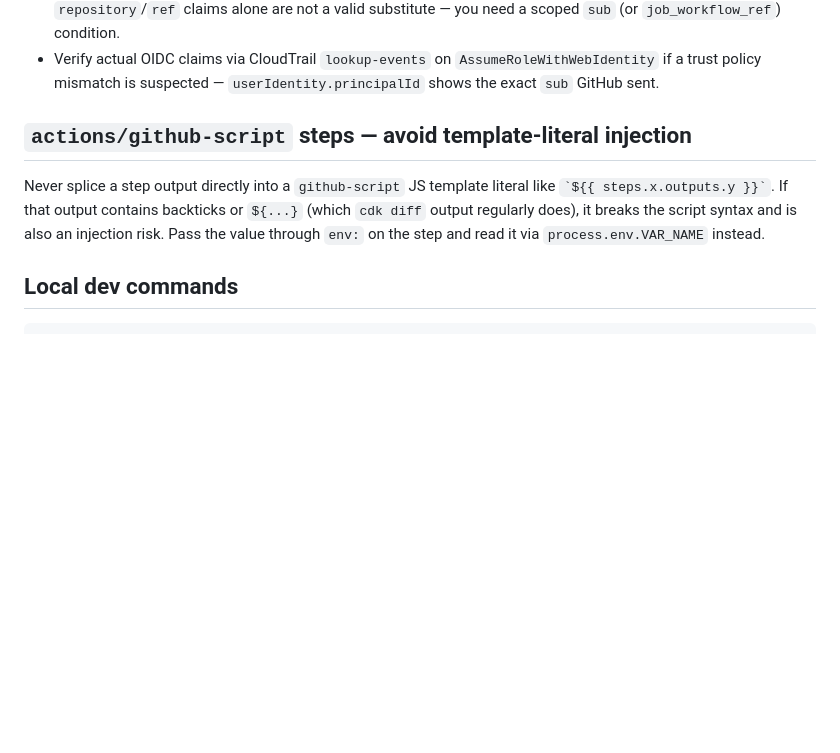
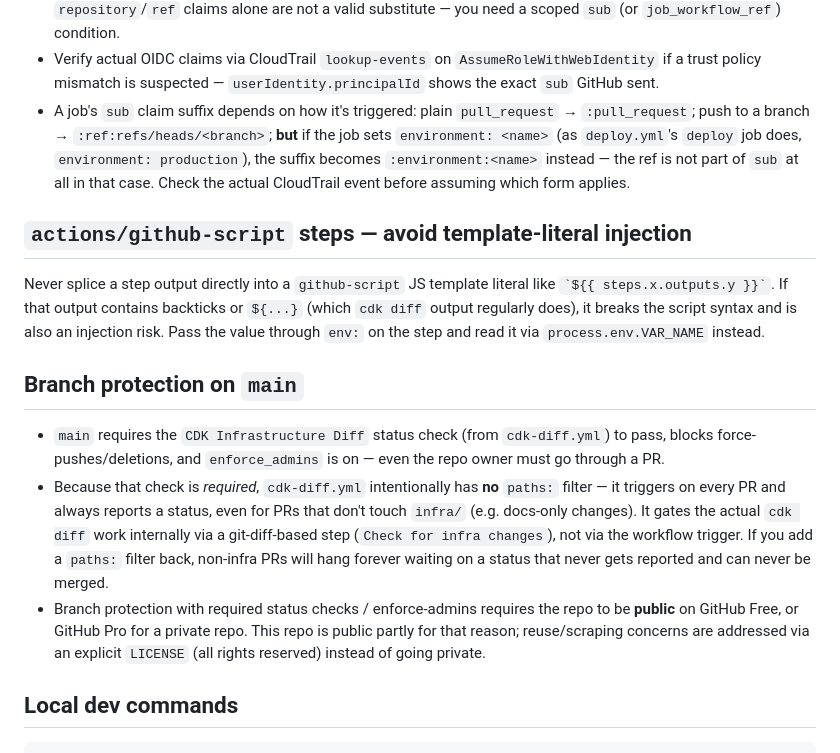
Before and after one commit to afsting/developer-experience-concepts, a Markdown page: .github/copilot-instructions.md, the part around the change. Drawn GitHub-style; blank space fills up the shorter version.

Commit message:
docs: record PR #1/#2 completion, environment sub-claim quirk, branch protection notes

```diff
--- a/.github/copilot-instructions.md
+++ b/.github/copilot-instructions.md
@@ -53,6 +53,13 @@ site/                       Static site, no build tooling required to view
 - Verify actual OIDC claims via CloudTrail `lookup-events` on
   `AssumeRoleWithWebIdentity` if a trust policy mismatch is suspected —
   `userIdentity.principalId` shows the exact `sub` GitHub sent.
+- A job's `sub` claim suffix depends on how it's triggered: plain
+  `pull_request` → `:pull_request`; push to a branch → `:ref:refs/heads/<branch>`;
+  **but** if the job sets `environment: <name>` (as `deploy.yml`'s `deploy`
+  job does, `environment: production`), the suffix becomes
+  `:environment:<name>` instead — the ref is not part of `sub` at all in
+  that case. Check the actual CloudTrail event before assuming which form
+  applies.
 
 ## `actions/github-script` steps — avoid template-literal injection
 
@@ -61,6 +68,24 @@ literal like `` `${{ steps.x.outputs.y }}` ``. If that output contains
 backticks or `${...}` (which `cdk diff` output regularly does), it breaks
 the script syntax and is also an injection risk. Pass the value through
 `env:` on the step and read it via `process.env.VAR_NAME` instead.
+
+## Branch protection on `main`
+
+- `main` requires the `CDK Infrastructure Diff` status check (from
+  `cdk-diff.yml`) to pass, blocks force-pushes/deletions, and
+  `enforce_admins` is on — even the repo owner must go through a PR.
+- Because that check is *required*, `cdk-diff.yml` intentionally has **no**
+  `paths:` filter — it triggers on every PR and always reports a status,
+  even for PRs that don't touch `infra/` (e.g. docs-only changes). It gates
+  the actual `cdk diff` work internally via a git-diff-based step
+  (`Check for infra changes`), not via the workflow trigger. If you add a
+  `paths:` filter back, non-infra PRs will hang forever waiting on a status
+  that never gets reported and can never be merged.
+- Branch protection with required status checks / enforce-admins requires
+  the repo to be **public** on GitHub Free, or GitHub Pro for a private
+  repo. This repo is public partly for that reason; reuse/scraping
+  concerns are addressed via an explicit `LICENSE` (all rights reserved)
+  instead of going private.
 
 ## Local dev commands
 
```
Also changed, not shown: task.md (+38 -19 lines).
